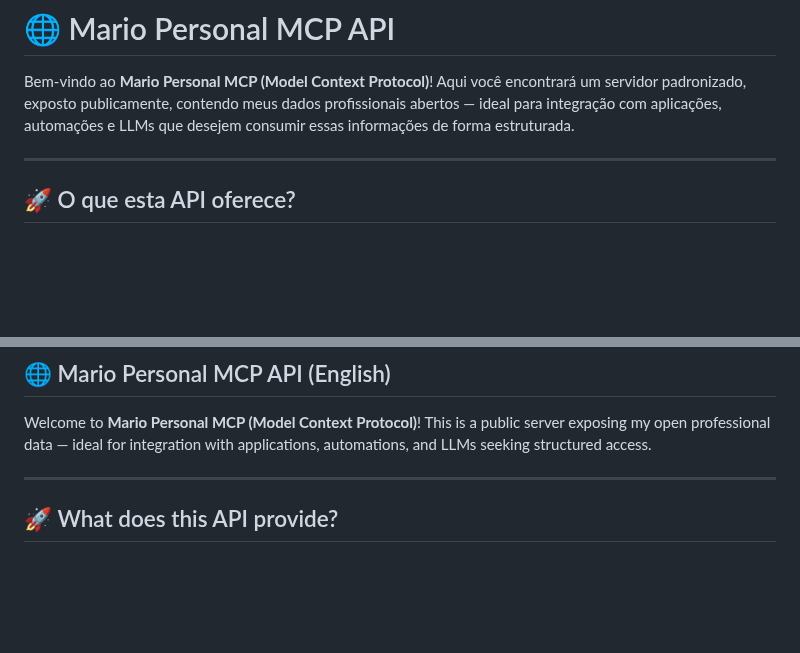
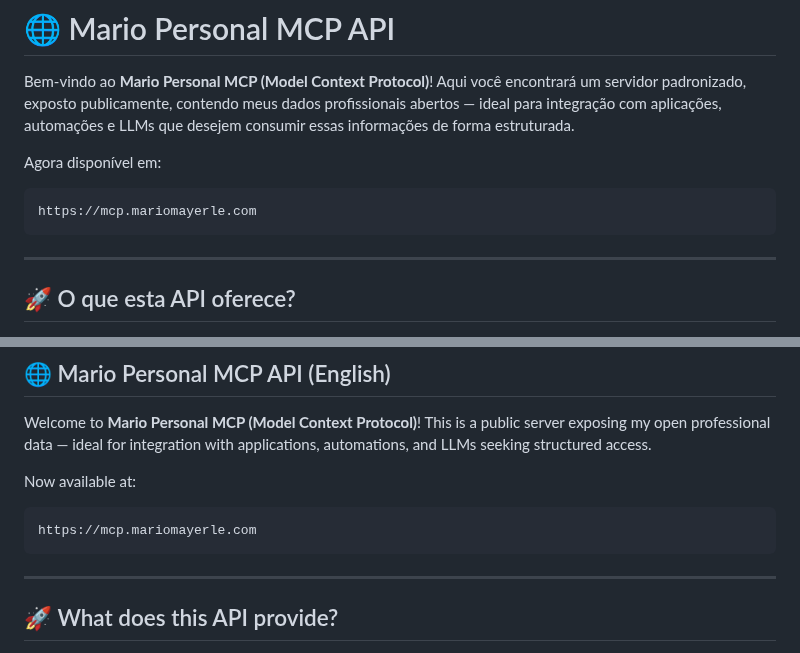
Before and after one commit to m2f0/mario-mcp-personal, a Markdown page: README.md, 2 parts joined by grey strips. GitHub-like rendering; blank space fills up the shorter version.

````diff
--- a/README.md
+++ b/README.md
@@ -2,6 +2,12 @@
 
 Bem-vindo ao **Mario Personal MCP (Model Context Protocol)**!
 Aqui você encontrará um servidor padronizado, exposto publicamente, contendo meus dados profissionais abertos — ideal para integração com aplicações, automações e LLMs que desejem consumir essas informações de forma estruturada.
+
+Agora disponível em:
+
+```
+https://mcp.mariomayerle.com
+```
 
 ---
 
@@ -155,6 +172,12 @@ Requisições ilimitadas por enquanto, desde que usadas com boas práticas.
 Welcome to **Mario Personal MCP (Model Context Protocol)**!
 This is a public server exposing my open professional data — ideal for integration with applications, automations, and LLMs seeking structured access.
 
+Now available at:
+
+```
+https://mcp.mariomayerle.com
+```
+
 ---
 
 ## 🚀 What does this API provide?
````
Also changed, not shown: other parts of README.md (+37 -15 lines).
